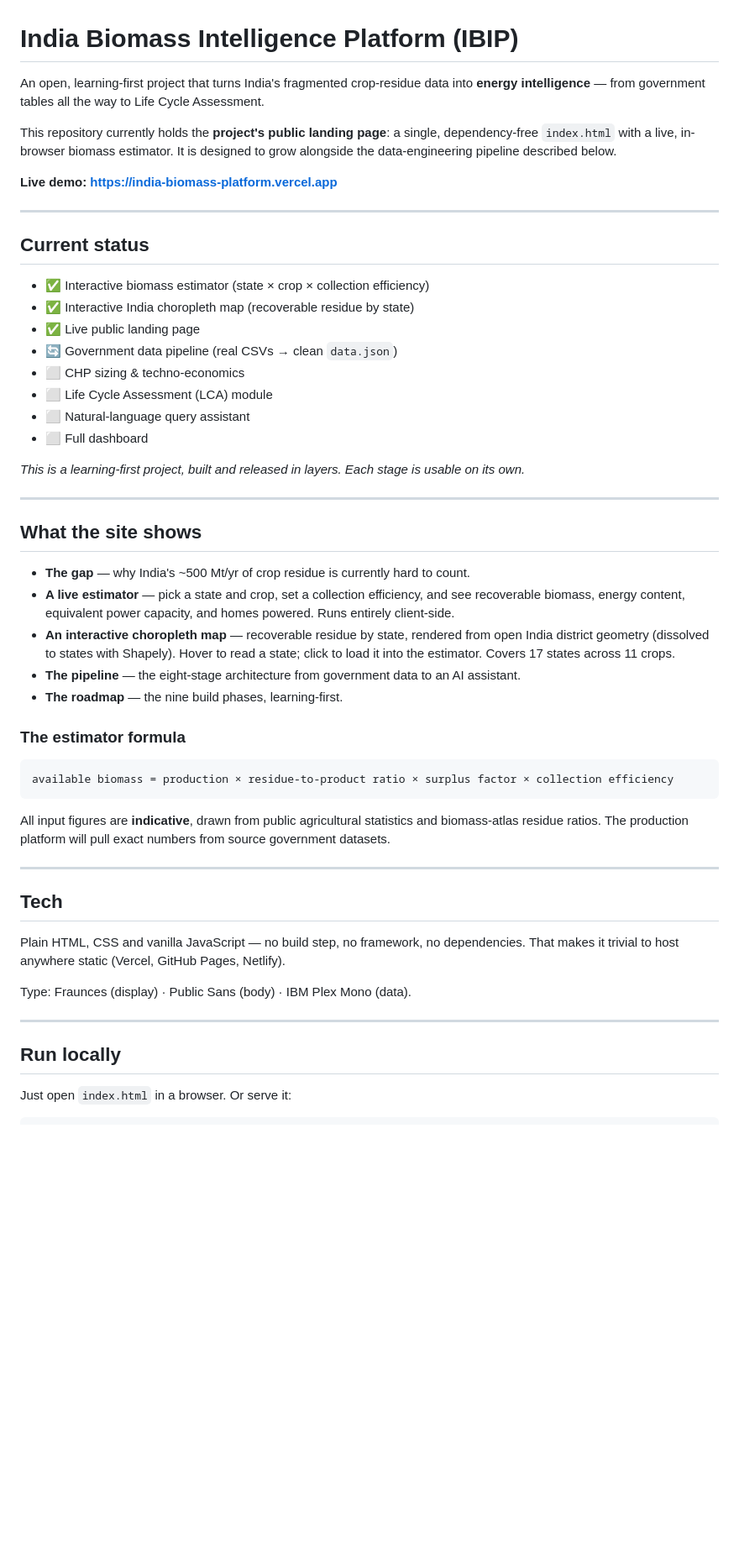
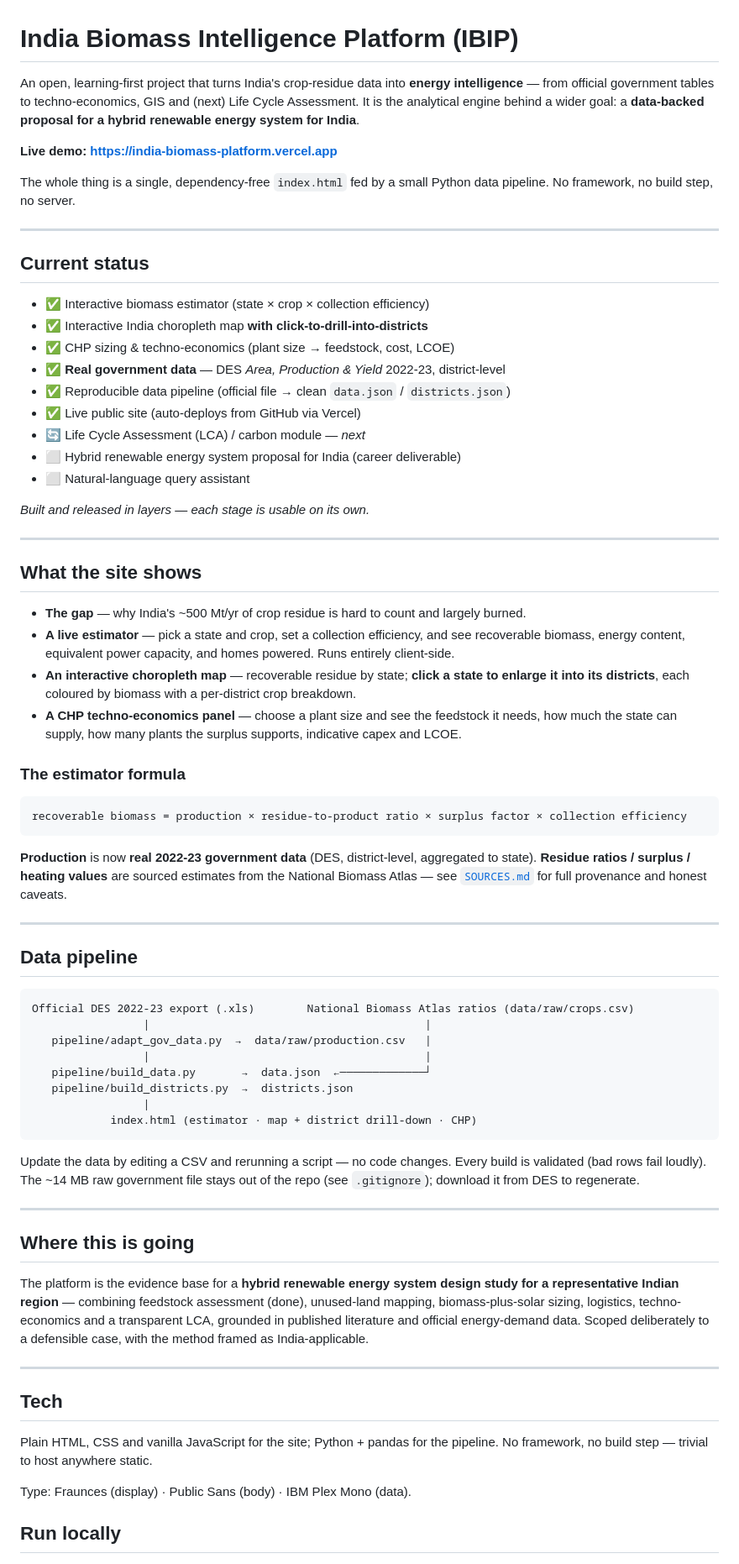
Before and after one commit to Jeffrey-52/india-biomass-platform, a Markdown page: README.md, the part around one of its changes. Shown at 84% size. GitHub-like rendering; blank space fills up the shorter version.

Commit message:
Revise README with project updates and details
Updated project description and current status, added details on data pipeline and roadmap.

````diff
--- a/README.md
+++ b/README.md
@@ -1,64 +1,91 @@
 # India Biomass Intelligence Platform (IBIP)
 
-An open, learning-first project that turns India's fragmented crop-residue data into
-**energy intelligence** — from government tables all the way to Life Cycle Assessment.
-
-This repository currently holds the **project's public landing page**: a single, dependency-free
-`index.html` with a live, in-browser biomass estimator. It is designed to grow alongside the
-data-engineering pipeline described below.
+An open, learning-first project that turns India's crop-residue data into **energy
+intelligence** — from official government tables to techno-economics, GIS and
+(next) Life Cycle Assessment. It is the analytical engine behind a wider goal: a
+**data-backed proposal for a hybrid renewable energy system for India**.
 
 **Live demo:** **https://india-biomass-platform.vercel.app**
+
+The whole thing is a single, dependency-free `index.html` fed by a small Python
+data pipeline. No framework, no build step, no server.
 
 ---
 
 ## Current status
 
 - ✅ Interactive biomass estimator (state × crop × collection efficiency)
-- ✅ Interactive India choropleth map (recoverable residue by state)
-- ✅ Live public landing page
-- 🔄 Government data pipeline (real CSVs → clean `data.json`)
-- ⬜ CHP sizing & techno-economics
-- ⬜ Life Cycle Assessment (LCA) module
+- ✅ Interactive India choropleth map **with click-to-drill-into-districts**
+- ✅ CHP sizing & techno-economics (plant size → feedstock, cost, LCOE)
+- ✅ **Real government data** — DES *Area, Production & Yield* 2022-23, district-level
+- ✅ Reproducible data pipeline (official file → clean `data.json` / `districts.json`)
+- ✅ Live public site (auto-deploys from GitHub via Vercel)
+- 🔄 Life Cycle Assessment (LCA) / carbon module — *next*
+- ⬜ Hybrid renewable energy system proposal for India (career deliverable)
 - ⬜ Natural-language query assistant
-- ⬜ Full dashboard
 
-*This is a learning-first project, built and released in layers. Each stage is usable on its own.*
+*Built and released in layers — each stage is usable on its own.*
 
 ---
 
 ## What the site shows
 
-- **The gap** — why India's ~500 Mt/yr of crop residue is currently hard to count.
+- **The gap** — why India's ~500 Mt/yr of crop residue is hard to count and largely burned.
 - **A live estimator** — pick a state and crop, set a collection efficiency, and see recoverable
   biomass, energy content, equivalent power capacity, and homes powered. Runs entirely client-side.
-- **An interactive choropleth map** — recoverable residue by state, rendered from open India
-  district geometry (dissolved to states with Shapely). Hover to read a state; click to load it
-  into the estimator. Covers 17 states across 11 crops.
-- **The pipeline** — the eight-stage architecture from government data to an AI assistant.
-- **The roadmap** — the nine build phases, learning-first.
+- **An interactive choropleth map** — recoverable residue by state; **click a state to enlarge it
+  into its districts**, each coloured by biomass with a per-district crop breakdown.
+- **A CHP techno-economics panel** — choose a plant size and see the feedstock it needs, how much
+  the state can supply, how many plants the surplus supports, indicative capex and LCOE.
 
 ### The estimator formula
 
 ```
-available biomass = production × residue-to-product ratio × surplus factor × collection efficiency
+recoverable biomass = production × residue-to-product ratio × surplus factor × collection efficiency
 ```
 
-All input figures are **indicative**, drawn from public agricultural statistics and biomass-atlas
-residue ratios. The production platform will pull exact numbers from source government datasets.
+**Production** is now **real 2022-23 government data** (DES, district-level, aggregated to state).
+**Residue ratios / surplus / heating values** are sourced estimates from the National Biomass
+Atlas — see [`SOURCES.md`](SOURCES.md) for full provenance and honest caveats.
+
+---
+
+## Data pipeline
+
+```
+Official DES 2022-23 export (.xls)        National Biomass Atlas ratios (data/raw/crops.csv)
+                 |                                          |
+   pipeline/adapt_gov_data.py  →  data/raw/production.csv   |
+                 |                                          |
+   pipeline/build_data.py       →  data.json  ←─────────────┘
+   pipeline/build_districts.py  →  districts.json
+                 |
+            index.html (estimator · map + district drill-down · CHP)
+```
+
+Update the data by editing a CSV and rerunning a script — no code changes. Every build is
+validated (bad rows fail loudly). The ~14 MB raw government file stays out of the repo
+(see `.gitignore`); download it from DES to regenerate.
+
+---
+
+## Where this is going
+
+The platform is the evidence base for a **hybrid renewable energy system design study for a
+representative Indian region** — combining feedstock assessment (done), unused-land mapping,
+biomass-plus-solar sizing, logistics, techno-economics and a transparent LCA, grounded in
+published literature and official energy-demand data. Scoped deliberately to a defensible case,
+with the method framed as India-applicable.
 
 ---
 
 ## Tech
 
-Plain HTML, CSS and vanilla JavaScript — no build step, no framework, no dependencies.
-That makes it trivial to host anywhere static (Vercel, GitHub Pages, Netlify).
+Plain HTML, CSS and vanilla JavaScript for the site; Python + pandas for the pipeline.
+No framework, no build step — trivial to host anywhere static.
 
 Type: Fraunces (display) · Public Sans (body) · IBM Plex Mono (data).
 
----
-
 ## Run locally
 
-Just open `index.html` in a browser. Or serve it:
-
 ```bash
````
Also changed, not shown: other parts of README.md (+17 -15 lines).
